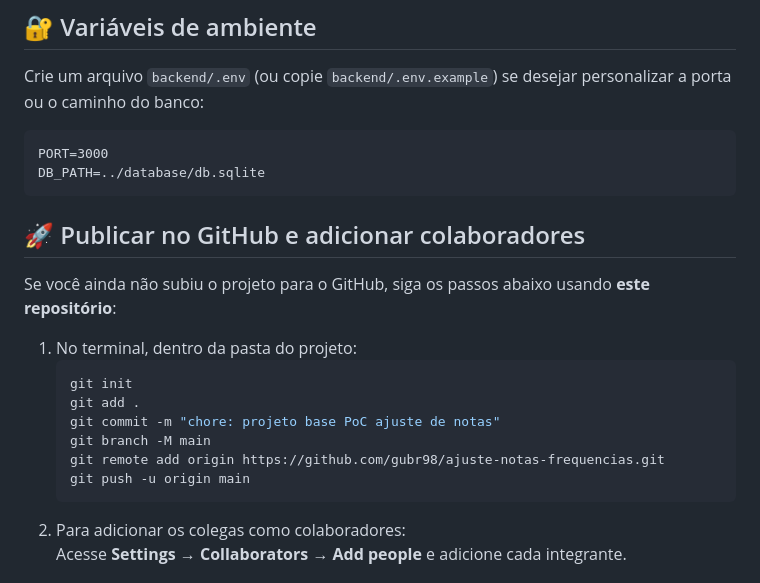
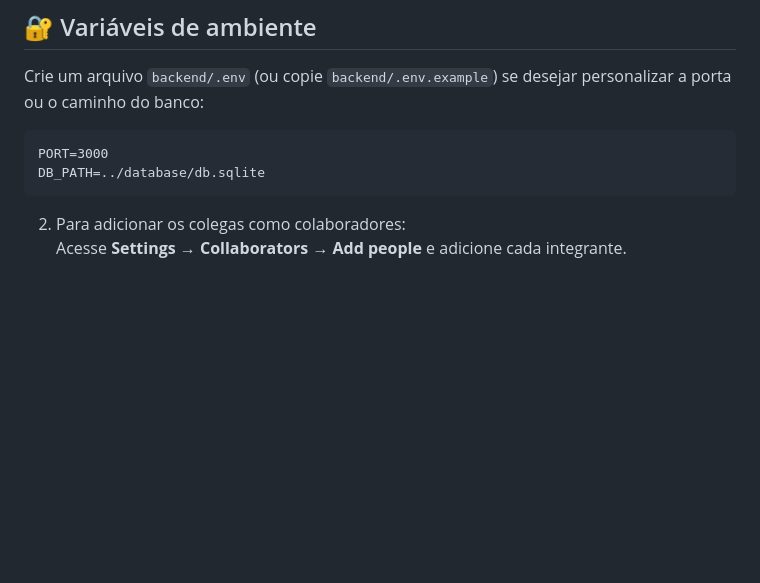
Before and after one commit to gubr98/ajuste-notas-frequencias, a Markdown page: README.md, the part around the change. GitHub-like rendering; blank space fills up the shorter version.

Commit message:
Remove GitHub publishing and collaborator instructions
Removed instructions for publishing to GitHub and adding collaborators.

````diff
--- a/README.md
+++ b/README.md
@@ -75,19 +75,6 @@ PORT=3000
 DB_PATH=../database/db.sqlite
 ```
 
-## 🚀 Publicar no GitHub e adicionar colaboradores
-
-Se você ainda não subiu o projeto para o GitHub, siga os passos abaixo usando **este repositório**:
-
-1. No terminal, dentro da pasta do projeto:
-   ```bash
-   git init
-   git add .
-   git commit -m "chore: projeto base PoC ajuste de notas"
-   git branch -M main
-   git remote add origin https://github.com/gubr98/ajuste-notas-frequencias.git
-   git push -u origin main
-   ```
 2. Para adicionar os colegas como colaboradores:
    Acesse **Settings → Collaborators → Add people** e adicione cada integrante.
 
````
